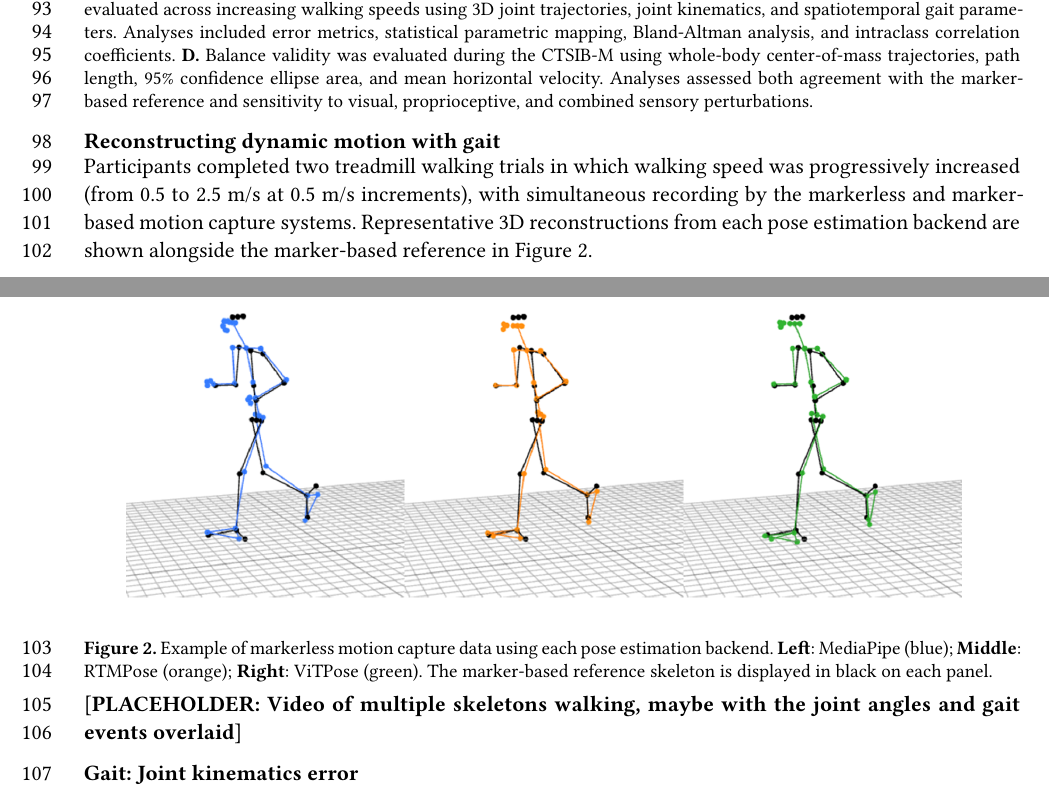
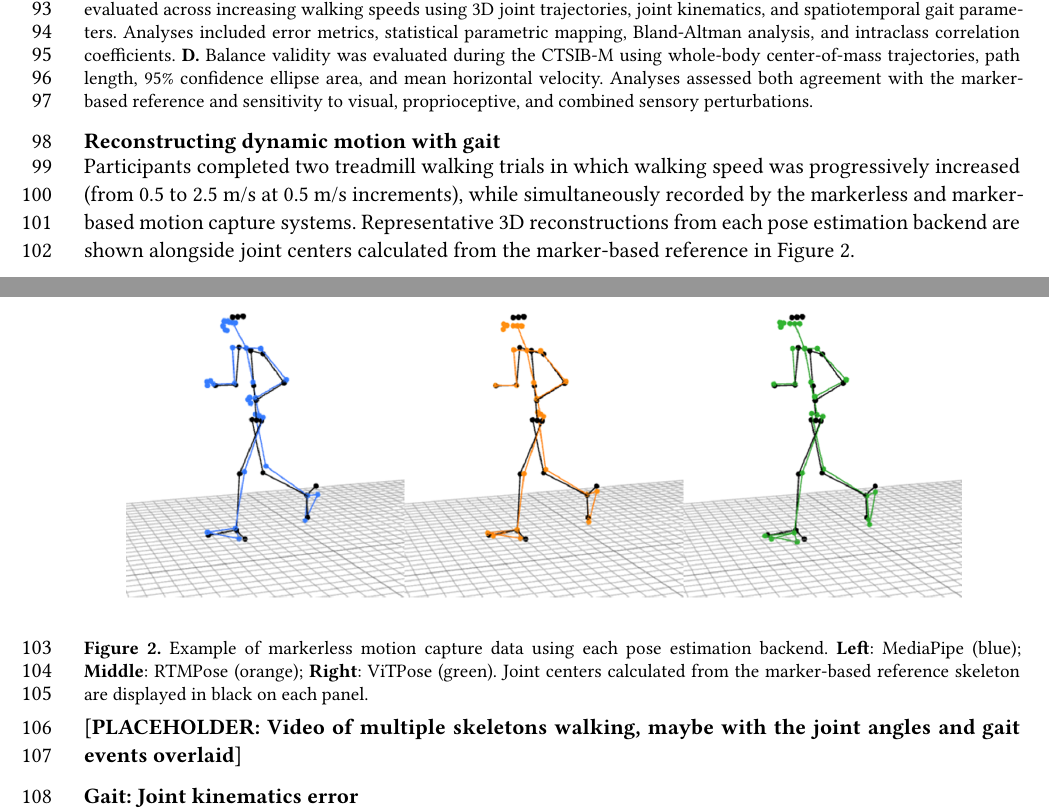
Before and after one commit to aaroncherian/dissertation, a Typst document (elife/paper.typ, which reads elife/results.typ): two parts of pages 3 and 4 of 45, joined at a grey line, cut so that both start at the same text. Compiled offline with Typst 0.15.

Commit message:
small results changes

```diff
--- a/elife/results.typ
+++ b/elife/results.typ
@@ -15,11 +15,11 @@ Participants completed both a gait and balance assessment while being simultaneo
 ) <fig-overview>
 
 == Reconstructing dynamic motion with gait
-Participants completed two treadmill walking trials in which walking speed was progressively increased (from 0.5 to 2.5 m/s at 0.5 m/s increments), with simultaneous recording by the markerless and marker-based motion capture systems. Representative 3D reconstructions from each pose estimation backend are shown alongside the marker-based reference in @fig-gait-reconstruction.
+Participants completed two treadmill walking trials in which walking speed was progressively increased (from 0.5 to 2.5 m/s at 0.5 m/s increments), while simultaneously recorded by the markerless and marker-based motion capture systems. Representative 3D reconstructions from each pose estimation backend are shown alongside joint centers calculated from the marker-based reference in @fig-gait-reconstruction.
 
 #figure(
   image("figures/gait/example_gait.png", width: 100%),
-  caption: [Example of markerless motion capture data using each pose estimation backend. *Left*: MediaPipe (blue); *Middle*: RTMPose (orange); *Right*: ViTPose (green). The marker-based reference skeleton is displayed in black on each panel.]
+  caption: [Example of markerless motion capture data using each pose estimation backend. *Left*: MediaPipe (blue); *Middle*: RTMPose (orange); *Right*: ViTPose (green). Joint centers calculated from the marker-based reference skeleton are displayed in black on each panel.]
 ) <fig-gait-reconstruction>
 
 [*PLACEHOLDER: Video of multiple skeletons walking, maybe with the joint angles and gait events overlaid*]
```
